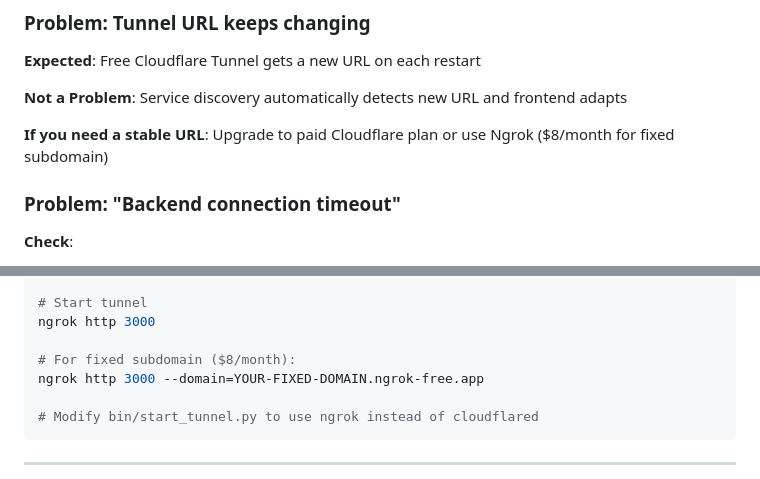
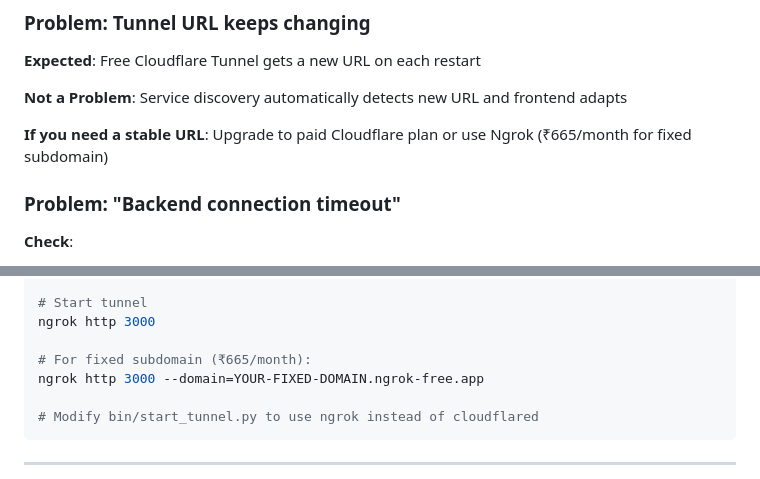
Before and after one commit to cainebenoy/blockchain-voting-dapp-v3, a Markdown page: docs/HOSTING.md, 2 parts joined by grey strips. Drawn GitHub-style.

Commit message:
docs: Convert all costs to Indian Rupees (INR)
- Update hosting documentation with ₹665/month for ngrok
- Update service discovery costs to INR
- Convert all USD values to ₹ (@ ₹83 per USD)
- Add Indian context for election scenarios
- Update time references to IST (Indian Standard Time)
- Add climate considerations for Indian conditions (40°C+)

```diff
--- a/docs/HOSTING.md
+++ b/docs/HOSTING.md
@@ -366,7 +366,7 @@ python3 bin/start_tunnel.py
 
 **Not a Problem**: Service discovery automatically detects new URL and frontend adapts
 
-**If you need a stable URL**: Upgrade to paid Cloudflare plan or use Ngrok ($8/month for fixed subdomain)
+**If you need a stable URL**: Upgrade to paid Cloudflare plan or use Ngrok (₹665/month for fixed subdomain)
 
 ### Problem: "Backend connection timeout"
 
@@ -496,7 +496,7 @@ ngrok config add-authtoken YOUR_TOKEN
 # Start tunnel
 ngrok http 3000
 
-# For fixed subdomain ($8/month):
+# For fixed subdomain (₹665/month):
 ngrok http 3000 --domain=YOUR-FIXED-DOMAIN.ngrok-free.app
 
 # Modify bin/start_tunnel.py to use ngrok instead of cloudflared
```
Also changed, not shown: docs/SERVICE_DISCOVERY.md (+1 -1 lines).
